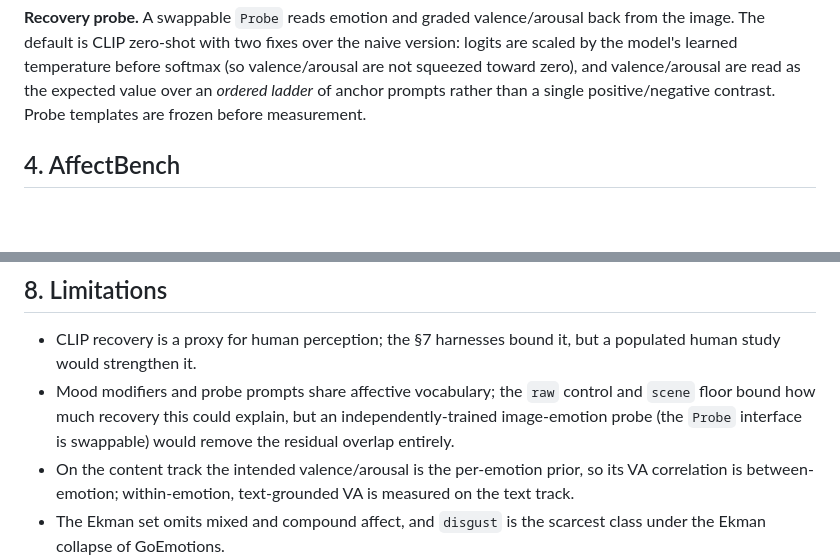
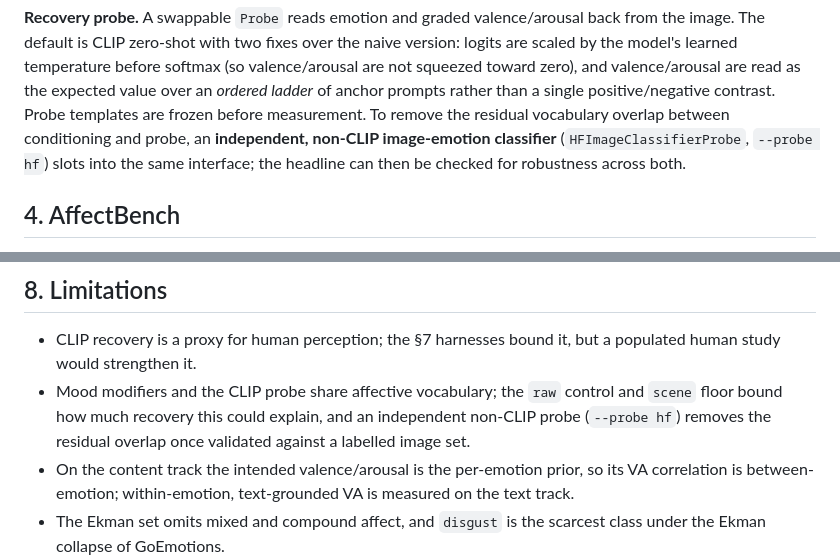
Before and after one commit to urmeo/NovaVision, a Markdown page: paper/paper.md, 2 parts joined by grey strips. Drawn GitHub-style; blank space fills up the shorter version.

Commit message:
document independent probe

```diff
--- a/paper/paper.md
+++ b/paper/paper.md
@@ -70,6 +70,9 @@ image. The default is CLIP zero-shot with two fixes over the naive version: logi
 the model's learned temperature before softmax (so valence/arousal are not squeezed toward zero),
 and valence/arousal are read as the expected value over an *ordered ladder* of anchor prompts
 rather than a single positive/negative contrast. Probe templates are frozen before measurement.
+To remove the residual vocabulary overlap between conditioning and probe, an **independent,
+non-CLIP image-emotion classifier** (`HFImageClassifierProbe`, `--probe hf`) slots into the same
+interface; the headline can then be checked for robustness across both.
 
 ## 4. AffectBench
 
@@ -171,9 +174,9 @@ canonical run. Until then this section states the protocol, not results.
 
 - CLIP recovery is a proxy for human perception; the §7 harnesses bound it, but a populated
   human study would strengthen it.
-- Mood modifiers and probe prompts share affective vocabulary; the `raw` control and `scene`
-  floor bound how much recovery this could explain, but an independently-trained image-emotion
-  probe (the `Probe` interface is swappable) would remove the residual overlap entirely.
+- Mood modifiers and the CLIP probe share affective vocabulary; the `raw` control and `scene`
+  floor bound how much recovery this could explain, and an independent non-CLIP probe
+  (`--probe hf`) removes the residual overlap once validated against a labelled image set.
 - On the content track the intended valence/arousal is the per-emotion prior, so its VA
   correlation is between-emotion; within-emotion, text-grounded VA is measured on the text track.
 - The Ekman set omits mixed and compound affect, and `disgust` is the scarcest class under the
```
